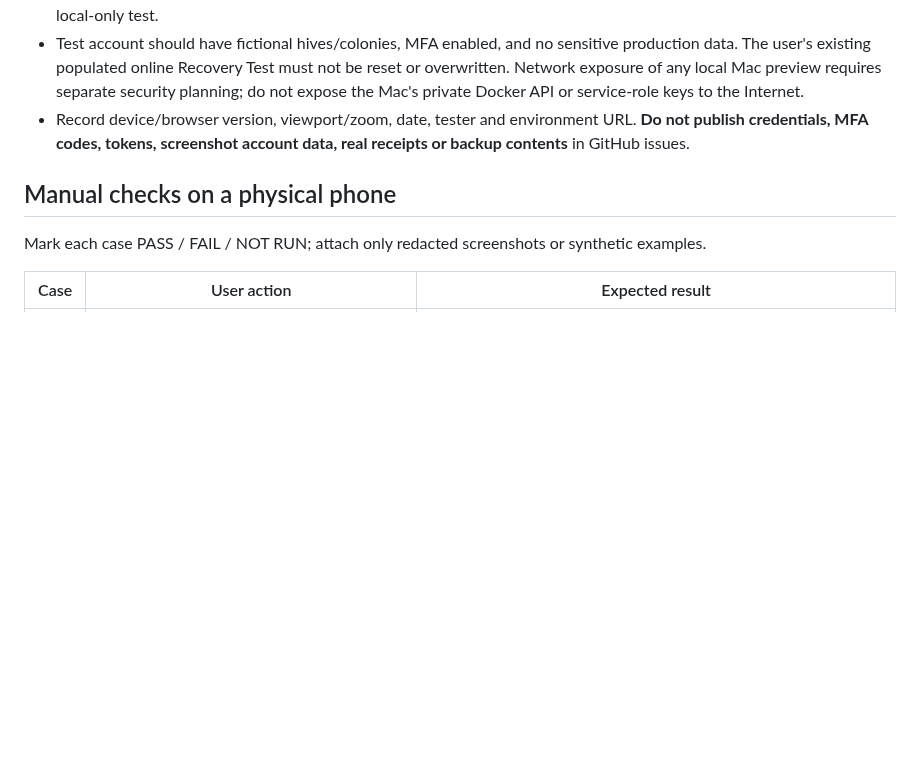
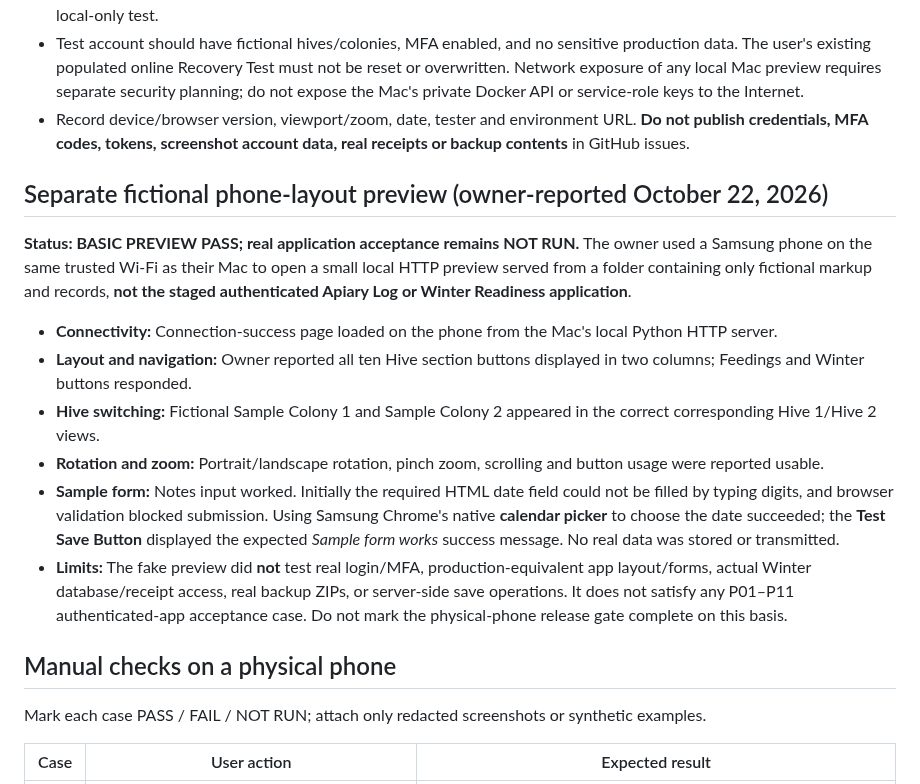
Before and after one commit to tricksbees207-ctrl/tricks-bees-207, a Markdown page: docs/winter-readiness-phone-acceptance.md, the part around the change. GitHub-like rendering; blank space fills up the shorter version.

Commit message:
docs(winter): record owner-confirmed fictional Samsung phone preview and date picker outcome

```diff
--- a/docs/winter-readiness-phone-acceptance.md
+++ b/docs/winter-readiness-phone-acceptance.md
@@ -8,6 +8,17 @@
 - Do **not** point a temporary webpage at the production database or share production API secrets to make it testable. Do not use private records or the original October 21 ZIP unless the owner specifically chooses an appropriately secured local-only test.
 - Test account should have fictional hives/colonies, MFA enabled, and no sensitive production data. The user's existing populated online Recovery Test must not be reset or overwritten. Network exposure of any local Mac preview requires separate security planning; do not expose the Mac's private Docker API or service-role keys to the Internet.
 - Record device/browser version, viewport/zoom, date, tester and environment URL. **Do not publish credentials, MFA codes, tokens, screenshot account data, real receipts or backup contents** in GitHub issues.
+
+## Separate fictional phone-layout preview (owner-reported October 22, 2026)
+
+**Status: BASIC PREVIEW PASS; real application acceptance remains NOT RUN.** The owner used a Samsung phone on the same trusted Wi-Fi as their Mac to open a small local HTTP preview served from a folder containing only fictional markup and records, **not the staged authenticated Apiary Log or Winter Readiness application**.
+
+- **Connectivity:** Connection-success page loaded on the phone from the Mac's local Python HTTP server.
+- **Layout and navigation:** Owner reported all ten Hive section buttons displayed in two columns; Feedings and Winter buttons responded.
+- **Hive switching:** Fictional Sample Colony 1 and Sample Colony 2 appeared in the correct corresponding Hive 1/Hive 2 views.
+- **Rotation and zoom:** Portrait/landscape rotation, pinch zoom, scrolling and button usage were reported usable.
+- **Sample form:** Notes input worked. Initially the required HTML date field could not be filled by typing digits, and browser validation blocked submission. Using Samsung Chrome's native **calendar picker** to choose the date succeeded; the **Test Save Button** displayed the expected *Sample form works* success message. No real data was stored or transmitted.
+- **Limits:** The fake preview did **not** test real login/MFA, production-equivalent app layout/forms, actual Winter database/receipt access, real backup ZIPs, or server-side save operations. It does not satisfy any P01–P11 authenticated-app acceptance case. Do not mark the physical-phone release gate complete on this basis.
 
 ## Manual checks on a physical phone
 
```
